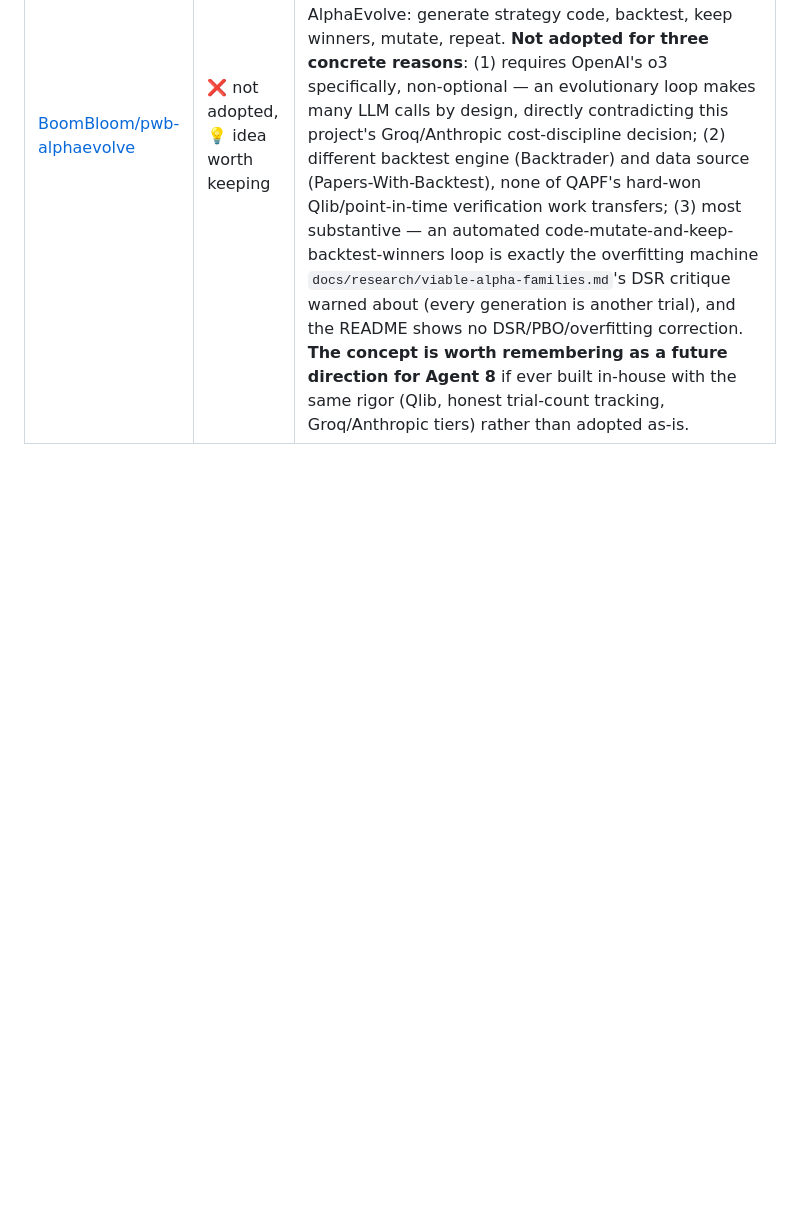
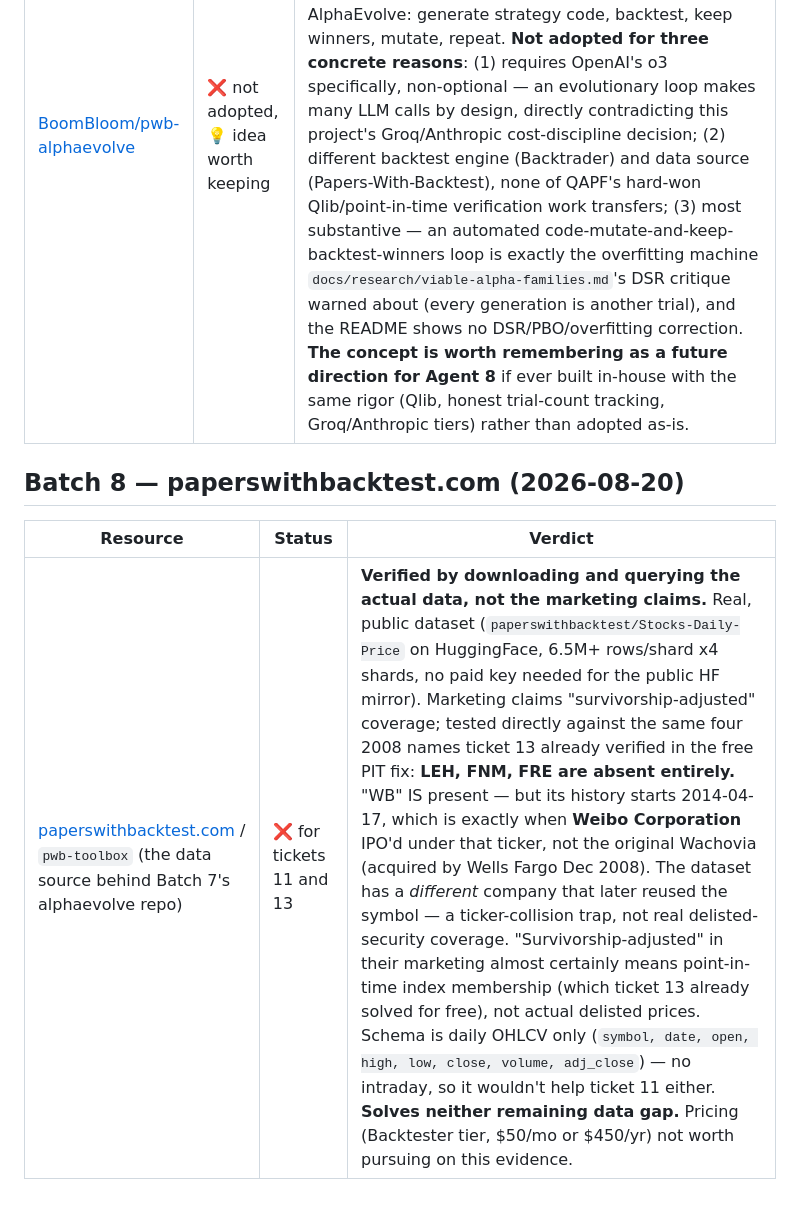
Before and after one commit to BoomBloom/qapf, a Markdown page: docs/research/RESOURCES-LOG.md, the part around the change. Drawn GitHub-style; blank space fills up the shorter version.

Commit message:
Verify paperswithbacktest.com against tickets 11/13: doesn't solve either
Downloaded and queried the actual HuggingFace-hosted dataset rather than
trusting the 'survivorship-adjusted' marketing claim. LEH/FNM/FRE absent
entirely; WB present but is Weibo (2014 IPO reusing the ticker), not the
real 2008 Wachovia -- a ticker-collision trap, not delisted coverage.
Daily-only schema, no intraday. Doesn't solve ticket 11 or 13.

Co-Authored-By: Claude Sonnet 5 <noreply@anthropic.com>

```diff
--- a/docs/research/RESOURCES-LOG.md
+++ b/docs/research/RESOURCES-LOG.md
@@ -112,3 +112,9 @@ standing instruction to track every resource, not just operator-provided ones.
 | Resource | Status | Verdict |
 |---|---|---|
 | [BoomBloom/pwb-alphaevolve](https://github.com/BoomBloom/pwb-alphaevolve) | ❌ not adopted, 💡 idea worth keeping | **Verified real by cloning and reading source, not the README** — 2,262 lines, genuine tests (520 lines across test_engine/test_controller/test_prompt_ga), real OpenAI client, real Backtrader-based evaluator, SQLite experiment store. 0 stars/0 forks (brand new, unvetted by anyone else), but functional. LLM-guided evolutionary strategy discovery inspired by DeepMind's AlphaEvolve: generate strategy code, backtest, keep winners, mutate, repeat. **Not adopted for three concrete reasons**: (1) requires OpenAI's o3 specifically, non-optional — an evolutionary loop makes many LLM calls by design, directly contradicting this project's Groq/Anthropic cost-discipline decision; (2) different backtest engine (Backtrader) and data source (Papers-With-Backtest), none of QAPF's hard-won Qlib/point-in-time verification work transfers; (3) most substantive — an automated code-mutate-and-keep-backtest-winners loop is exactly the overfitting machine `docs/research/viable-alpha-families.md`'s DSR critique warned about (every generation is another trial), and the README shows no DSR/PBO/overfitting correction. **The concept is worth remembering as a future direction for Agent 8** if ever built in-house with the same rigor (Qlib, honest trial-count tracking, Groq/Anthropic tiers) rather than adopted as-is. |
+
+## Batch 8 — paperswithbacktest.com (2026-08-20)
+
+| Resource | Status | Verdict |
+|---|---|---|
+| [paperswithbacktest.com](https://paperswithbacktest.com/) / `pwb-toolbox` (the data source behind Batch 7's alphaevolve repo) | ❌ for tickets 11 and 13 | **Verified by downloading and querying the actual data, not the marketing claims.** Real, public dataset (`paperswithbacktest/Stocks-Daily-Price` on HuggingFace, 6.5M+ rows/shard x4 shards, no paid key needed for the public HF mirror). Marketing claims "survivorship-adjusted" coverage; tested directly against the same four 2008 names ticket 13 already verified in the free PIT fix: **LEH, FNM, FRE are absent entirely.** "WB" IS present — but its history starts 2014-04-17, which is exactly when **Weibo Corporation** IPO'd under that ticker, not the original Wachovia (acquired by Wells Fargo Dec 2008). The dataset has a *different* company that later reused the symbol — a ticker-collision trap, not real delisted-security coverage. "Survivorship-adjusted" in their marketing almost certainly means point-in-time index membership (which ticket 13 already solved for free), not actual delisted prices. Schema is daily OHLCV only (`symbol, date, open, high, low, close, volume, adj_close`) — no intraday, so it wouldn't help ticket 11 either. **Solves neither remaining data gap.** Pricing (Backtester tier, $50/mo or $450/yr) not worth pursuing on this evidence. |
```
